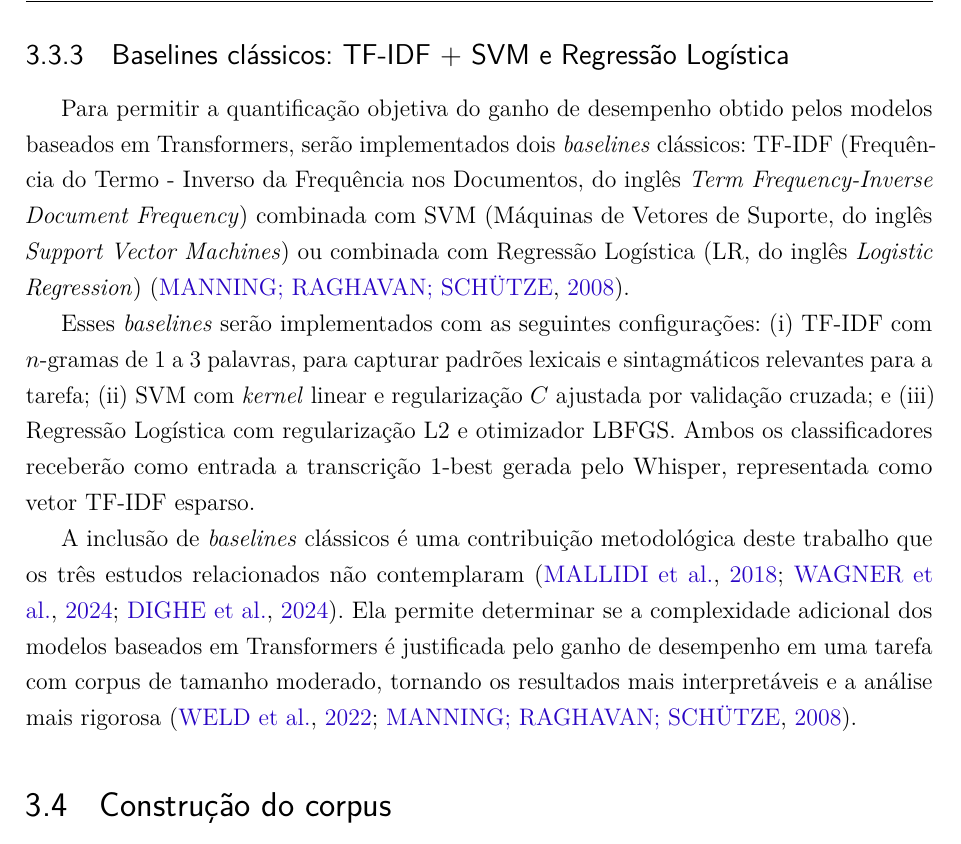
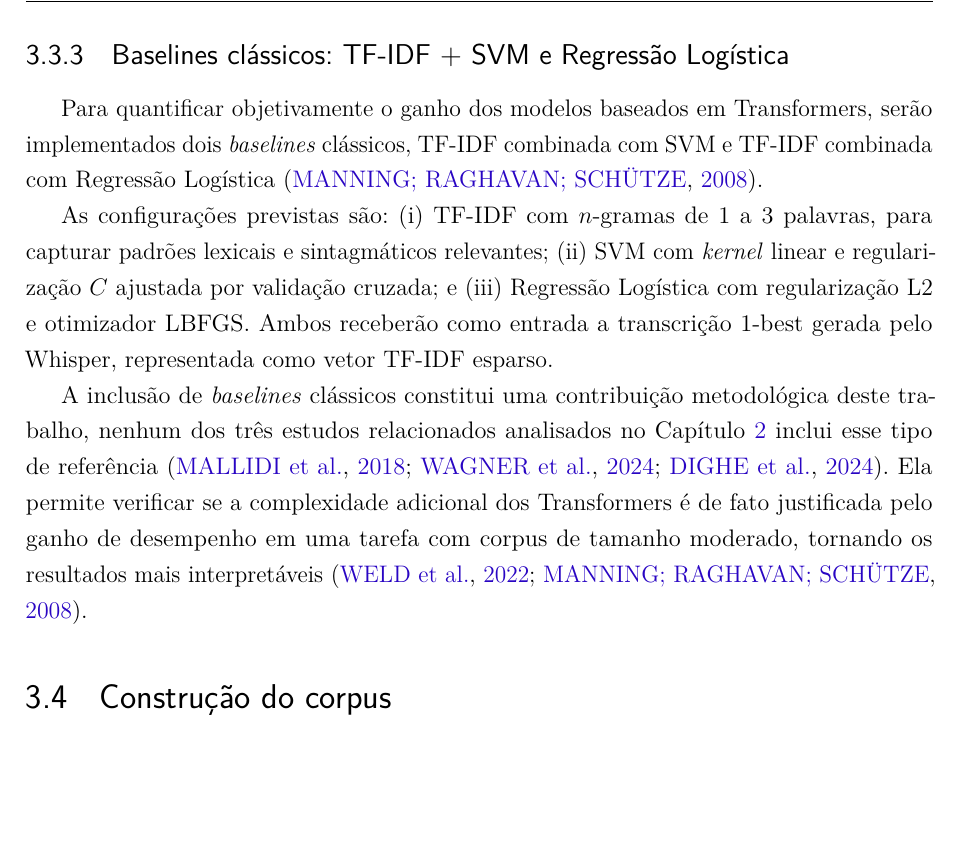
Before and after one commit to PhelipeScript/tcc, a LaTeX thesis (main.tex): part of page 40 of 54, cut so that both start at the same text, the shorter picture padded with empty space. Compiled offline with pdfLaTeX.

Commit message:
Baselines clássicos: TF-IDF + SVM e Regressão Logística checked

```diff
--- a/main.tex
+++ b/main.tex
@@ -975,29 +975,12 @@ A Albertina PT-BR \cite{Rodrigues2023}, construída sobre a arquitetura DeBERTaV
 \subsection{Baselines clássicos: TF-IDF + SVM e Regressão Logística}
 \label{sec:baselines}
 
-Para permitir a quantificação objetiva do ganho de desempenho obtido
-pelos modelos baseados em Transformers, serão implementados dois
-\textit{baselines} clássicos: TF-IDF (Frequência do Termo - Inverso da Frequência nos Documentos, do inglês \textit{Term Frequency-Inverse Document Frequency}) combinada com SVM (Máquinas de Vetores de Suporte, do inglês \textit{Support Vector Machines}) ou combinada com Regressão Logística (LR, do inglês \textit{Logistic Regression})
-\cite{Manning2008}.
-
-Esses \textit{baselines} serão implementados com as seguintes
-configurações: (i) TF-IDF com $n$-gramas de 1 a 3 palavras, para
-capturar padrões lexicais e sintagmáticos relevantes para a tarefa;
-(ii) SVM com \textit{kernel} linear e regularização $C$ ajustada por
-validação cruzada; e (iii) Regressão Logística com regularização L2
-e otimizador LBFGS. Ambos os classificadores receberão como entrada
-a transcrição 1-best gerada pelo Whisper, representada como vetor
-TF-IDF esparso.
-
-A inclusão de \textit{baselines} clássicos é uma contribuição metodológica
-deste trabalho que os três estudos relacionados não contemplaram
-\cite{Mallidi2018, Wagner2024, Dighe2024}. Ela permite determinar se a
-complexidade adicional dos modelos baseados em Transformers é
-justificada pelo ganho de desempenho em uma tarefa com corpus de
-tamanho moderado, tornando os resultados mais interpretáveis e a
-análise mais rigorosa \cite{Weld2022, Manning2008}.
-
-% ---------------------------------------------------------------
+Para quantificar objetivamente o ganho dos modelos baseados em Transformers, serão implementados dois \textit{baselines} clássicos, TF-IDF combinada com SVM e TF-IDF combinada com Regressão Logística \cite{Manning2008}.
+
+As configurações previstas são: (i) TF-IDF com $n$-gramas de 1 a 3 palavras, para capturar padrões lexicais e sintagmáticos relevantes; (ii) SVM com \textit{kernel} linear e regularização $C$ ajustada por validação cruzada; e (iii) Regressão Logística com regularização L2 e otimizador LBFGS. Ambos receberão como entrada a transcrição 1-best gerada pelo Whisper, representada como vetor TF-IDF esparso.
+
+A inclusão de \textit{baselines} clássicos constitui uma contribuição metodológica deste trabalho, nenhum dos três estudos relacionados analisados no Capítulo~\ref{cap:revisao} inclui esse tipo de referência \cite{Mallidi2018, Wagner2024, Dighe2024}. Ela permite verificar se a complexidade adicional dos Transformers é de fato justificada pelo ganho de desempenho em uma tarefa com corpus de tamanho moderado, tornando os resultados mais interpretáveis \cite{Weld2022, Manning2008}.
+
 % ---------------------------------------------------------------
 \section{Construção do corpus}
 \label{sec:corpus}
```
